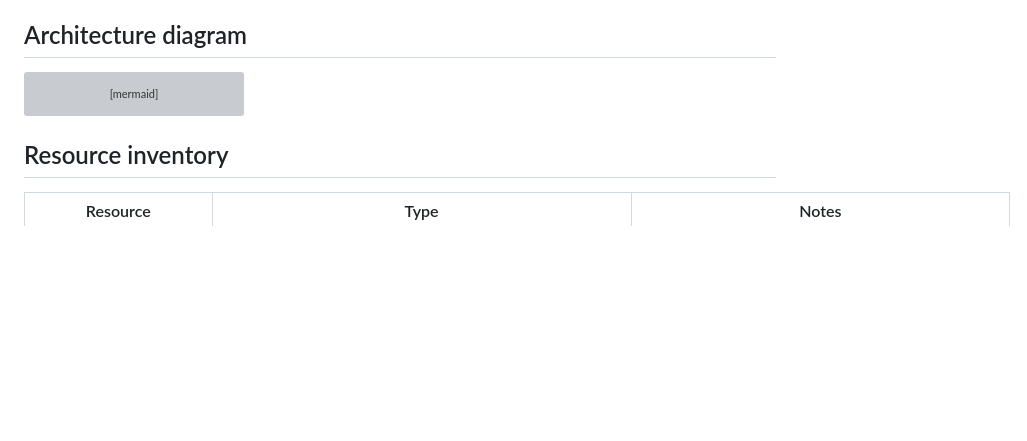
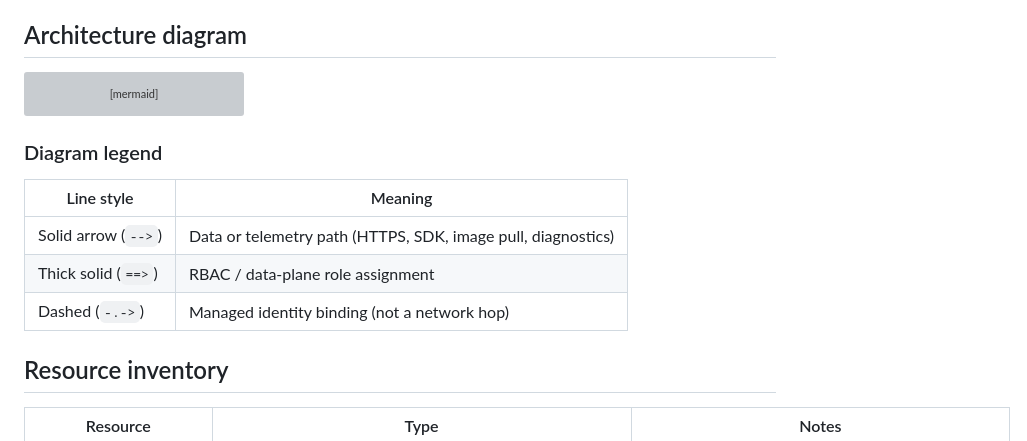
Before and after one commit to Mtettey29/lego-set-browser, a Markdown page: docs/architecture.md, the part around one of its changes. Drawn GitHub-style; blank space fills up the shorter version; grey boxes are pictures that could not be loaded.

````diff
--- a/docs/architecture.md
+++ b/docs/architecture.md
@@ -92,6 +92,14 @@ graph TB
     class cosmos,cdb,ccol data;
 ```
 
+### Diagram legend
+
+| Line style | Meaning |
+|------------|---------|
+| Solid arrow (`-->`) | Data or telemetry path (HTTPS, SDK, image pull, diagnostics) |
+| Thick solid (`==>`) | RBAC / data-plane role assignment |
+| Dashed (`-.->`) | Managed identity binding (not a network hop) |
+
 ## Resource inventory
 
 | Resource | Type | Notes |
````
Also changed, not shown: other parts of docs/architecture.md (+39 -51 lines).
